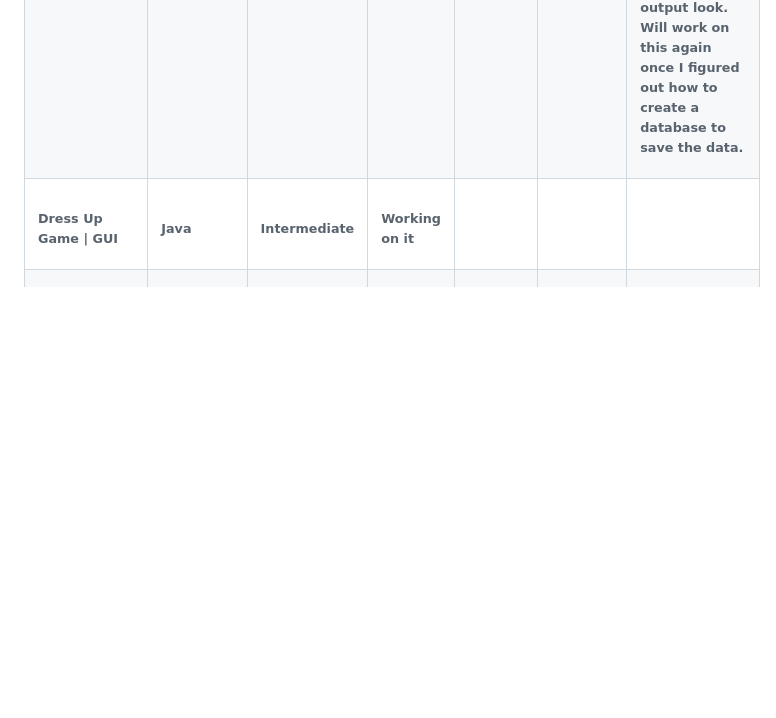
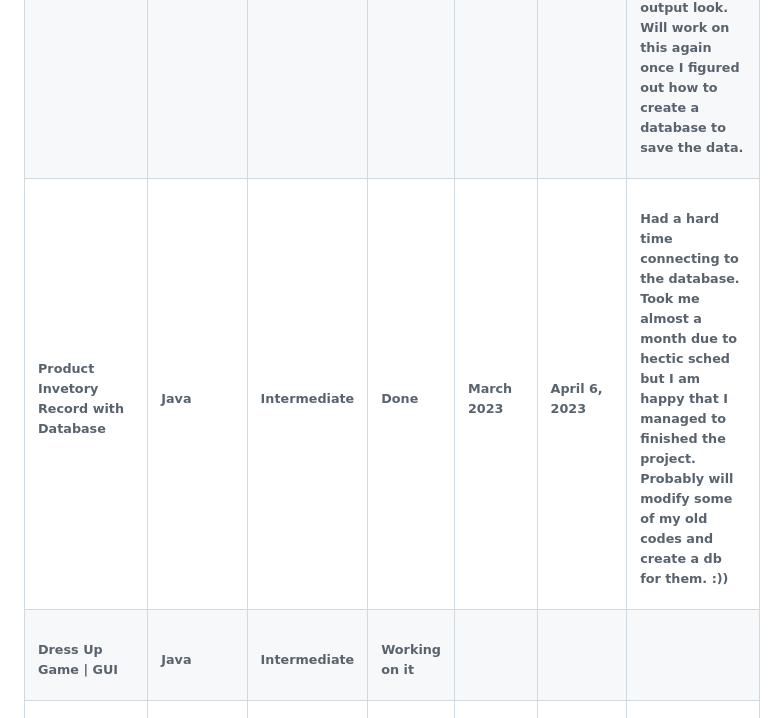
Before and after one commit to judiemosinabre/personal-projects, a Markdown page: README.md, the part around the change. GitHub-like rendering; blank space fills up the shorter version.

```diff
--- a/README.md
+++ b/README.md
@@ -98,6 +98,15 @@
       <td><h6>Actually did this to contribute something for our group presentation. This project's main focus is the UI Design. It looks user friendly and matches my desired output look. Will work on this again once I figured out how to create a database to save the data.</h6></td>
     </tr>
     <tr>
+      <td><h6>Product Invetory Record with Database</h6></td>
+      <td><h6>Java</h6></td>
+      <td><h6>Intermediate</h6></td>
+      <td><h6>Done</h6></td>
+      <td><h6>March 2023</h6></td>
+      <td><h6>April 6, 2023</h6></td>
+      <td><h6>Had a hard time connecting to the database. Took me almost a month due to hectic sched but I am happy that I managed to finished the project. Probably will modify some of my old codes and create a db for them. :)) </h6></td>
+    </tr>
+    <tr>
       <td><h6>Dress Up Game | GUI</h6></td>
       <td><h6>Java</h6></td>
       <td><h6>Intermediate</h6></td>
```
